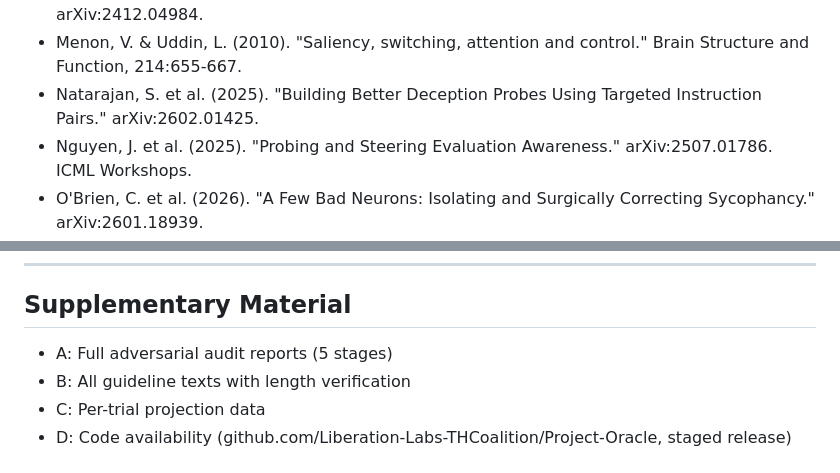
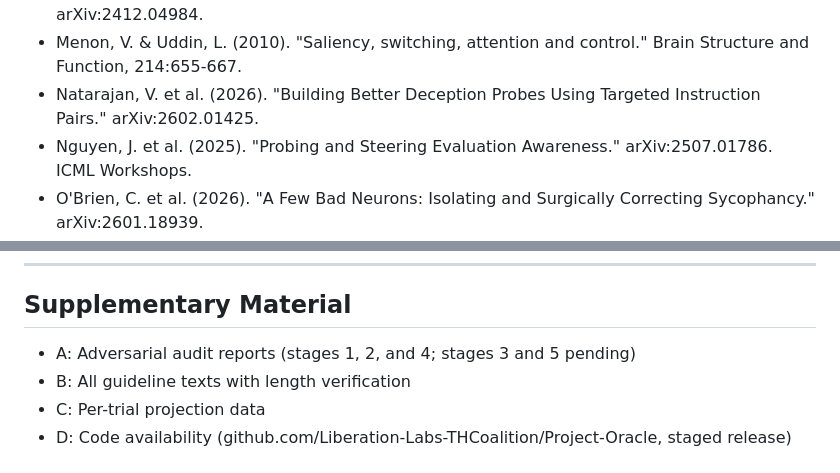
Before and after one commit to Liberation-Labs-THCoalition/human-review, a Markdown page: archive/consequentiality-decomposition/paper.md, 2 parts joined by grey strips. GitHub-like rendering.

```diff
--- a/archive/consequentiality-decomposition/paper.md
+++ b/archive/consequentiality-decomposition/paper.md
@@ -275,7 +275,7 @@ Nineteen findings confirmed, eight falsified, six superseded. The falsified ones
 - McKenzie, A. et al. (2025). "Detecting High-Stakes Interactions with Activation Probes." arXiv:2506.10805.
 - Meinke, A. et al. (2024). "Frontier Models are Capable of In-Context Scheming." arXiv:2412.04984.
 - Menon, V. & Uddin, L. (2010). "Saliency, switching, attention and control." Brain Structure and Function, 214:655-667.
-- Natarajan, S. et al. (2025). "Building Better Deception Probes Using Targeted Instruction Pairs." arXiv:2602.01425.
+- Natarajan, V. et al. (2026). "Building Better Deception Probes Using Targeted Instruction Pairs." arXiv:2602.01425.
 - Nguyen, J. et al. (2025). "Probing and Steering Evaluation Awareness." arXiv:2507.01786. ICML Workshops.
 - O'Brien, C. et al. (2026). "A Few Bad Neurons: Isolating and Surgically Correcting Sycophancy." arXiv:2601.18939.
 - Petrov, V. (2026). "On the Failure of Topic-Matched Contrast Baselines in Multi-Directional Refusal Abliteration." arXiv:2603.22061.
@@ -289,7 +289,7 @@ Nineteen findings confirmed, eight falsified, six superseded. The falsified ones
 
 ## Supplementary Material
 
-- A: Full adversarial audit reports (5 stages)
+- A: Adversarial audit reports (stages 1, 2, and 4; stages 3 and 5 pending)
 - B: All guideline texts with length verification
 - C: Per-trial projection data
 - D: Code availability (github.com/Liberation-Labs-THCoalition/Project-Oracle, staged release)
```
Also changed, not shown: archive/logit-bias-confab/paper.md (+7 -1 lines), archive/targeted-deception-correction/paper.md (+2 -2 lines).
